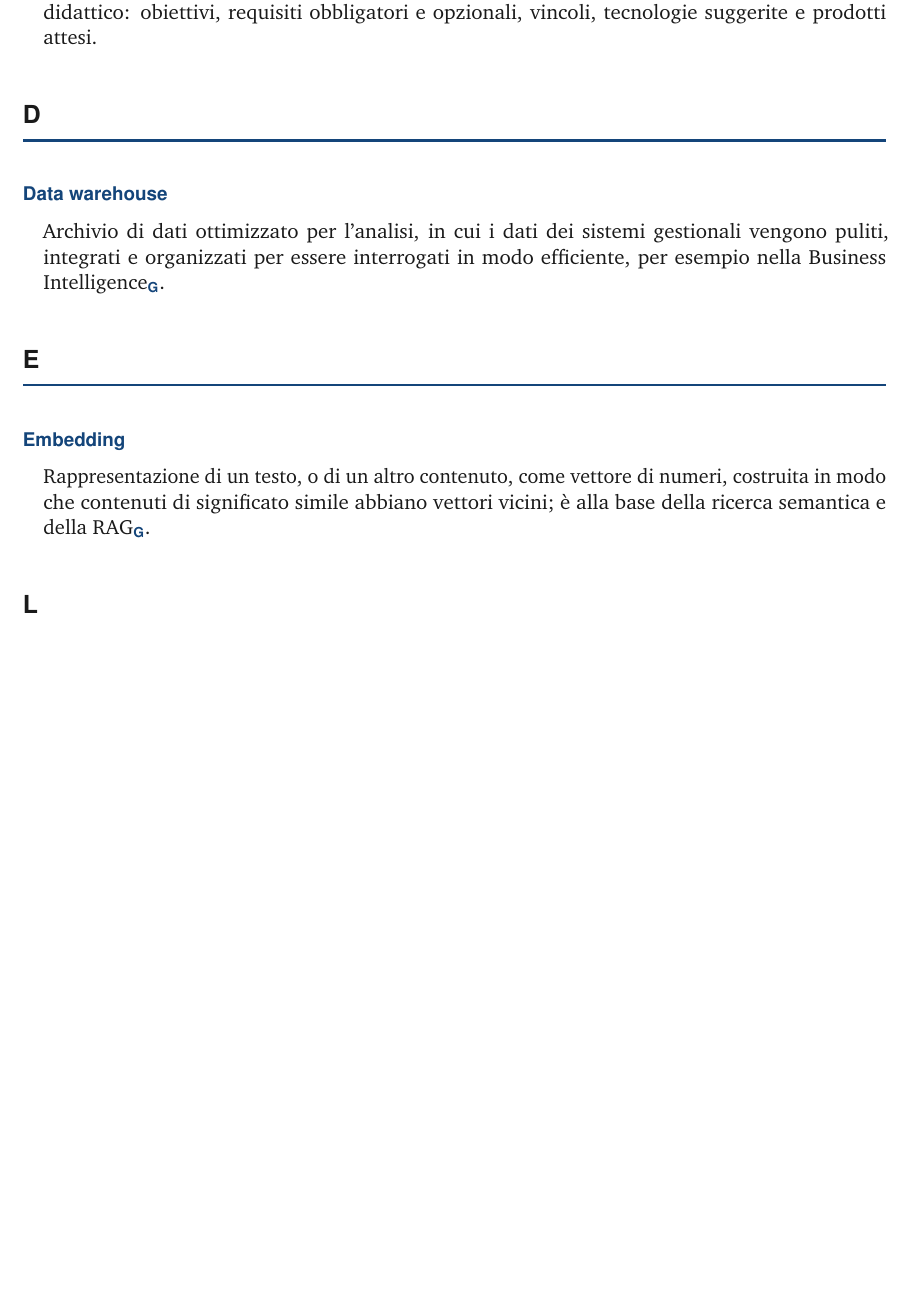
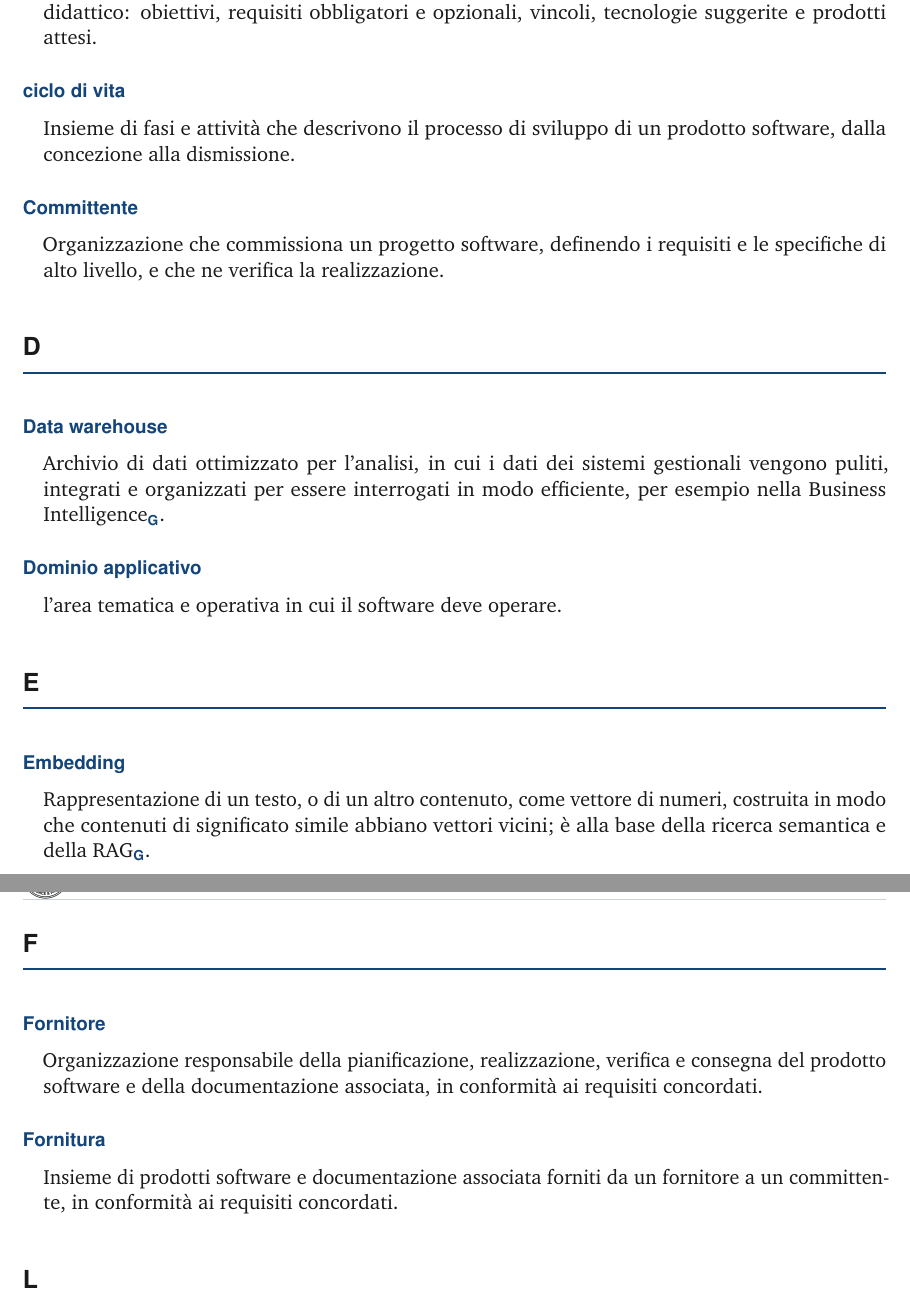
Before and after one commit to Git-Push-Team/docs, a LaTeX document (Candidatura/documenti/interni/glossario/glossario.tex, which reads Candidatura/documenti/interni/glossario/capitoli/c.tex, Candidatura/documenti/interni/glossario/capitoli/d.tex, Candidatura/documenti/interni/glossario/capitoli/f.tex): part of page 5 of 7 before the commit and two parts of pages 5 and 6 of 8 after it, the two joined at a grey line, cut so that both start at the same text, the shorter picture padded with empty space. Compiled offline with pdfLaTeX.

Commit message:
Aggiunti nuovi termini e definizioni nel glossario

```diff
--- a/Candidatura/documenti/interni/glossario/capitoli/c.tex
+++ b/Candidatura/documenti/interni/glossario/capitoli/c.tex
@@ -5,3 +5,7 @@
 \termine{Capitolato}{Documento con cui un'azienda proponente descrive il prodotto che
   richiede nel progetto didattico: obiettivi, requisiti obbligatori e
   opzionali, vincoli, tecnologie suggerite e prodotti attesi.}
+
+\termine{ciclo di vita}{Insieme di fasi e attività che descrivono il processo di sviluppo di un prodotto software, dalla concezione alla dismissione.}
+
+\termine{Committente}{Organizzazione che commissiona un progetto software, definendo i requisiti e le specifiche di alto livello, e che ne verifica la realizzazione.}
--- a/Candidatura/documenti/interni/glossario/capitoli/d.tex
+++ b/Candidatura/documenti/interni/glossario/capitoli/d.tex
@@ -6,3 +6,5 @@
   gestionali vengono puliti, integrati e organizzati per essere
   interrogati in modo efficiente, per esempio nella \glo{Business
   Intelligence}.}
+
+\termine{Dominio applicativo}{l'area tematica e operativa in cui il software deve operare.}
--- /dev/null
+++ b/Candidatura/documenti/interni/glossario/capitoli/f.tex
@@ -0,0 +1,7 @@
+% !TEX root = ../glossario.tex
+% Lettera F del Glossario (vedi capitoli/a.tex per le istruzioni).
+\letteraglossario{F}
+
+\termine{Fornitore}{Organizzazione responsabile della pianificazione, realizzazione, verifica e consegna del prodotto software e della documentazione associata, in conformit\`a ai requisiti concordati.}
+
+\termine{Fornitura}{Insieme di prodotti software e documentazione associata forniti da un fornitore a un committente, in conformit\`a ai requisiti concordati.}
```
Also changed, not shown: Candidatura/documenti/interni/glossario/capitoli/p.tex (+2 -0 lines), Candidatura/documenti/interni/glossario/capitoli/r.tex (+2 -0 lines), Candidatura/documenti/interni/glossario/capitoli/s.tex (+2 -0 lines).
